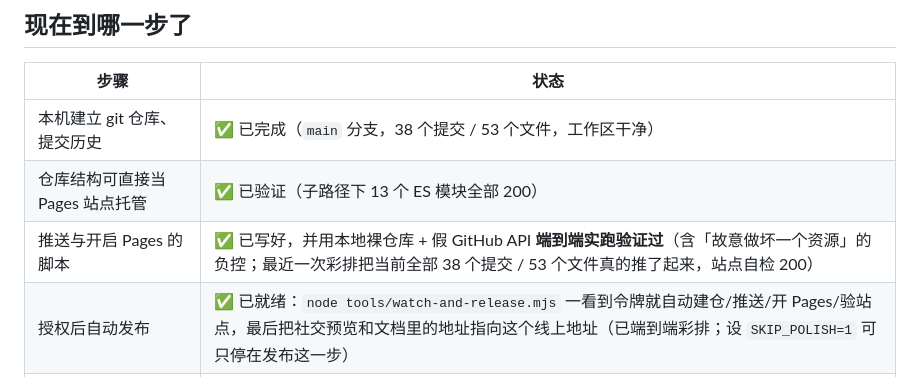
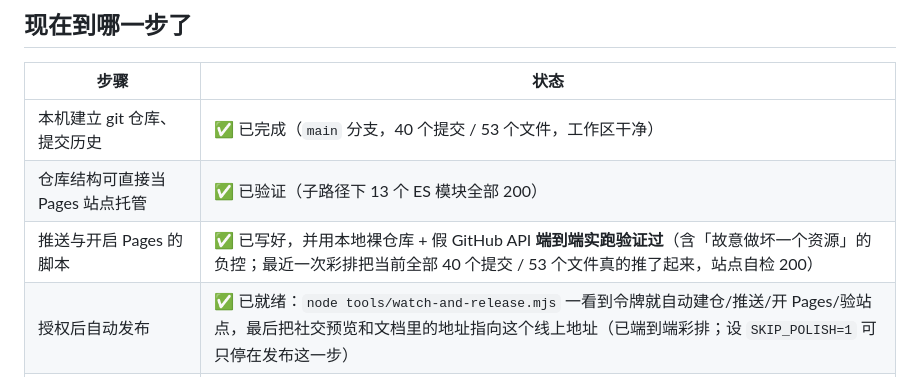
Before and after one commit to joken007/xinguang, a Markdown page: GITHUB.md, the part around the change. Rendered like a GitHub page.

Commit message:
docs: keep the release status table's commit count current

```diff
--- a/GITHUB.md
+++ b/GITHUB.md
@@ -7,9 +7,9 @@
 
 | 步骤 | 状态 |
 | --- | --- |
-| 本机建立 git 仓库、提交历史 | ✅ 已完成（`main` 分支，38 个提交 / 53 个文件，工作区干净） |
+| 本机建立 git 仓库、提交历史 | ✅ 已完成（`main` 分支，40 个提交 / 53 个文件，工作区干净） |
 | 仓库结构可直接当 Pages 站点托管 | ✅ 已验证（子路径下 13 个 ES 模块全部 200） |
-| 推送与开启 Pages 的脚本 | ✅ 已写好，并用本地裸仓库 + 假 GitHub API **端到端实跑验证过**（含「故意做坏一个资源」的负控；最近一次彩排把当前全部 38 个提交 / 53 个文件真的推了起来，站点自检 200） |
+| 推送与开启 Pages 的脚本 | ✅ 已写好，并用本地裸仓库 + 假 GitHub API **端到端实跑验证过**（含「故意做坏一个资源」的负控；最近一次彩排把当前全部 40 个提交 / 53 个文件真的推了起来，站点自检 200） |
 | 授权后自动发布 | ✅ 已就绪：`node tools/watch-and-release.mjs` 一看到令牌就自动建仓/推送/开 Pages/验站点，最后把社交预览和文档里的地址指向这个线上地址（已端到端彩排；设 `SKIP_POLISH=1` 可只停在发布这一步） |
 | 推送到你的 GitHub 账号 | ⏳ **需要你授权**（见下面「第一步」） |
 | 开启 GitHub Pages 线上站点 | ⏳ 授权后我一条命令做完，并自动验证站点真的能打开；推送后 `.github/workflows/check.yml` 会再验一遍 |
```
